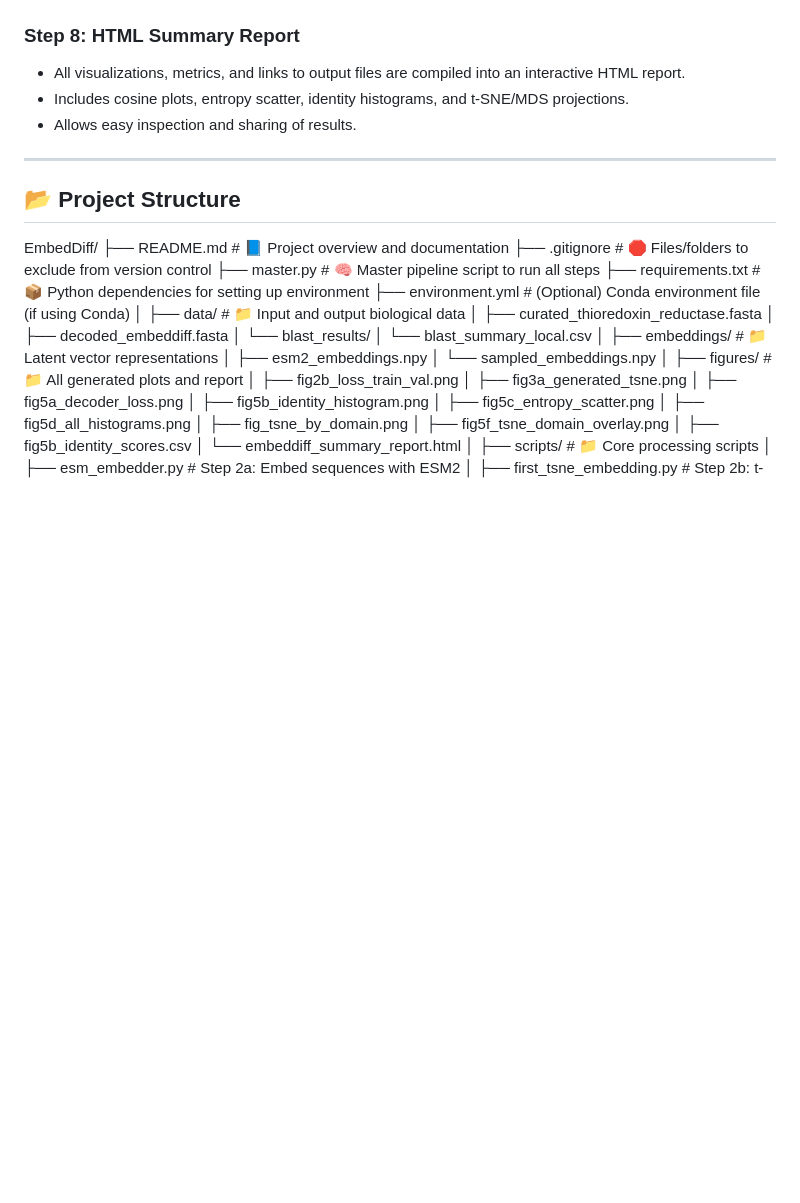
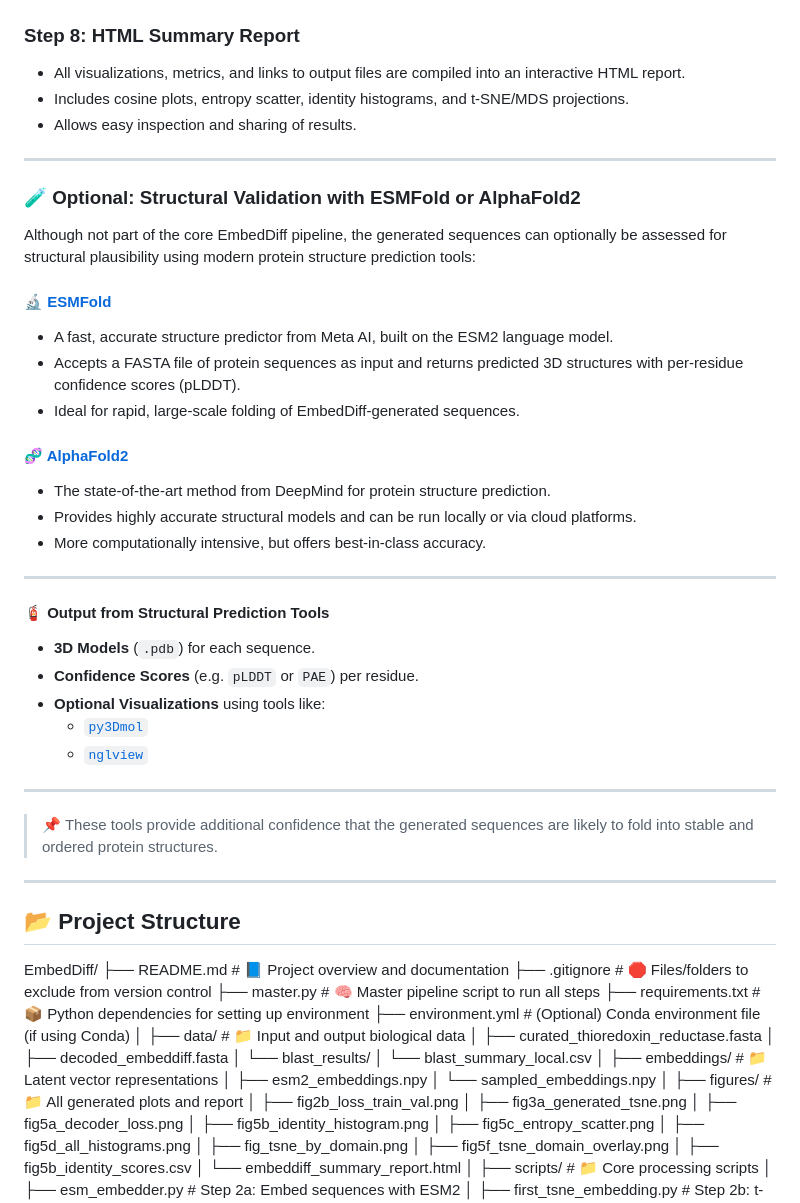
Before and after one commit to mgarsamo/EmbedDiff-Dayhoff, a Markdown page: README.md, the part around the change. GitHub-like rendering; blank space fills up the shorter version.

```diff
--- a/README.md
+++ b/README.md
@@ -142,6 +142,35 @@ This step confirms that generated sequences are **evolutionarily meaningful** by
 
 ---
 
+### 🧪 Optional: Structural Validation with ESMFold or AlphaFold2
+
+Although not part of the core EmbedDiff pipeline, the generated sequences can optionally be assessed for structural plausibility using modern protein structure prediction tools:
+
+#### 🔬 [ESMFold](https://github.com/facebookresearch/esm)
+- A fast, accurate structure predictor from Meta AI, built on the ESM2 language model.
+- Accepts a FASTA file of protein sequences as input and returns predicted 3D structures with per-residue confidence scores (pLDDT).
+- Ideal for rapid, large-scale folding of EmbedDiff-generated sequences.
+
+#### 🧬 [AlphaFold2](https://github.com/deepmind/alphafold)
+- The state-of-the-art method from DeepMind for protein structure prediction.
+- Provides highly accurate structural models and can be run locally or via cloud platforms.
+- More computationally intensive, but offers best-in-class accuracy.
+
+---
+
+#### 🧯 Output from Structural Prediction Tools
+- **3D Models** (`.pdb`) for each sequence.
+- **Confidence Scores** (e.g. `pLDDT` or `PAE`) per residue.
+- **Optional Visualizations** using tools like:
+  - [`py3Dmol`](https://github.com/3dmol/3Dmol.js)
+  - [`nglview`](https://github.com/nglviewer/nglview)
+
+---
+
+> 📌 These tools provide additional confidence that the generated sequences are likely to fold into stable and ordered protein structures.
+
+---
+
 ## 📂 Project Structure
 EmbedDiff/
 ├── README.md                       # 📘 Project overview and documentation
```
